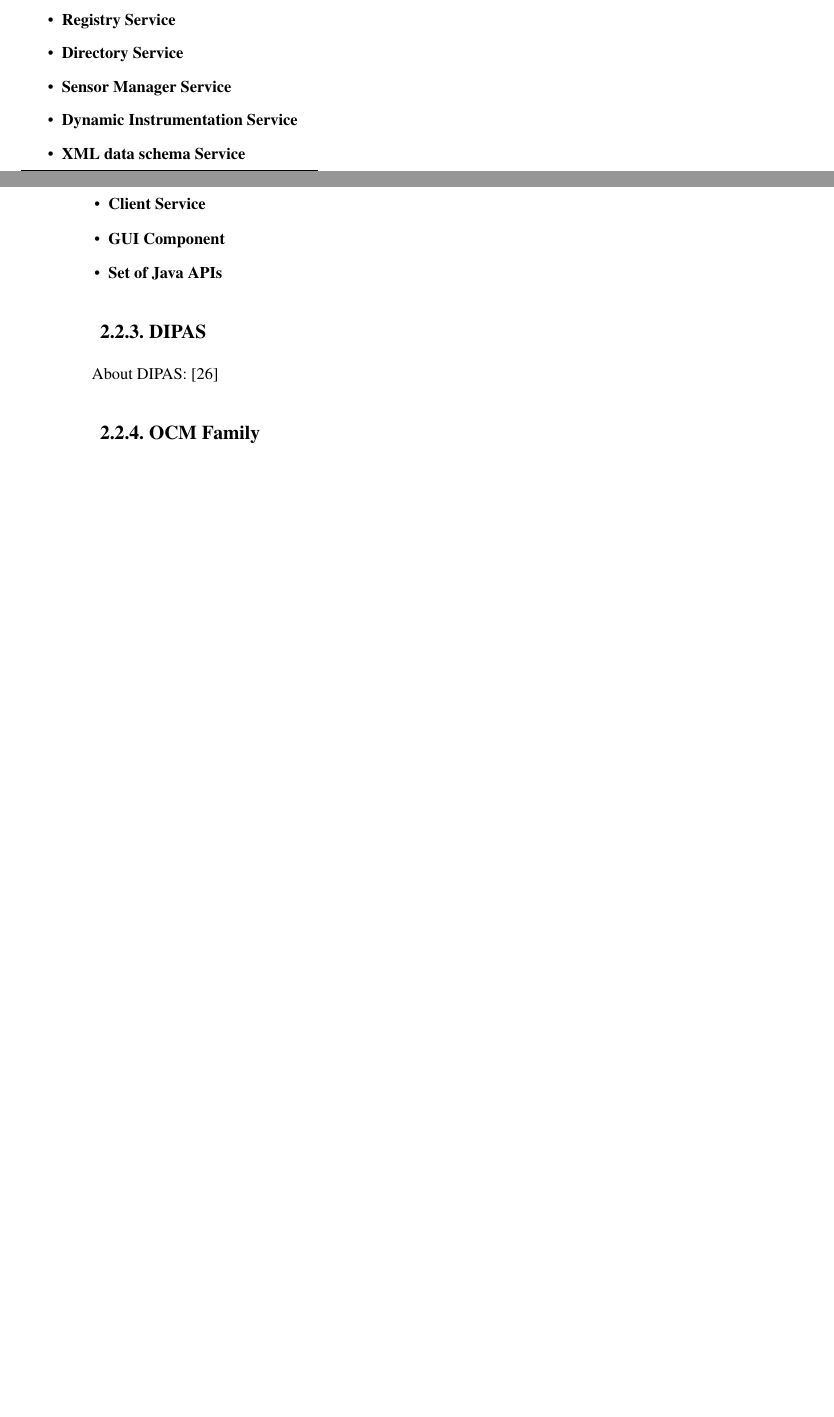
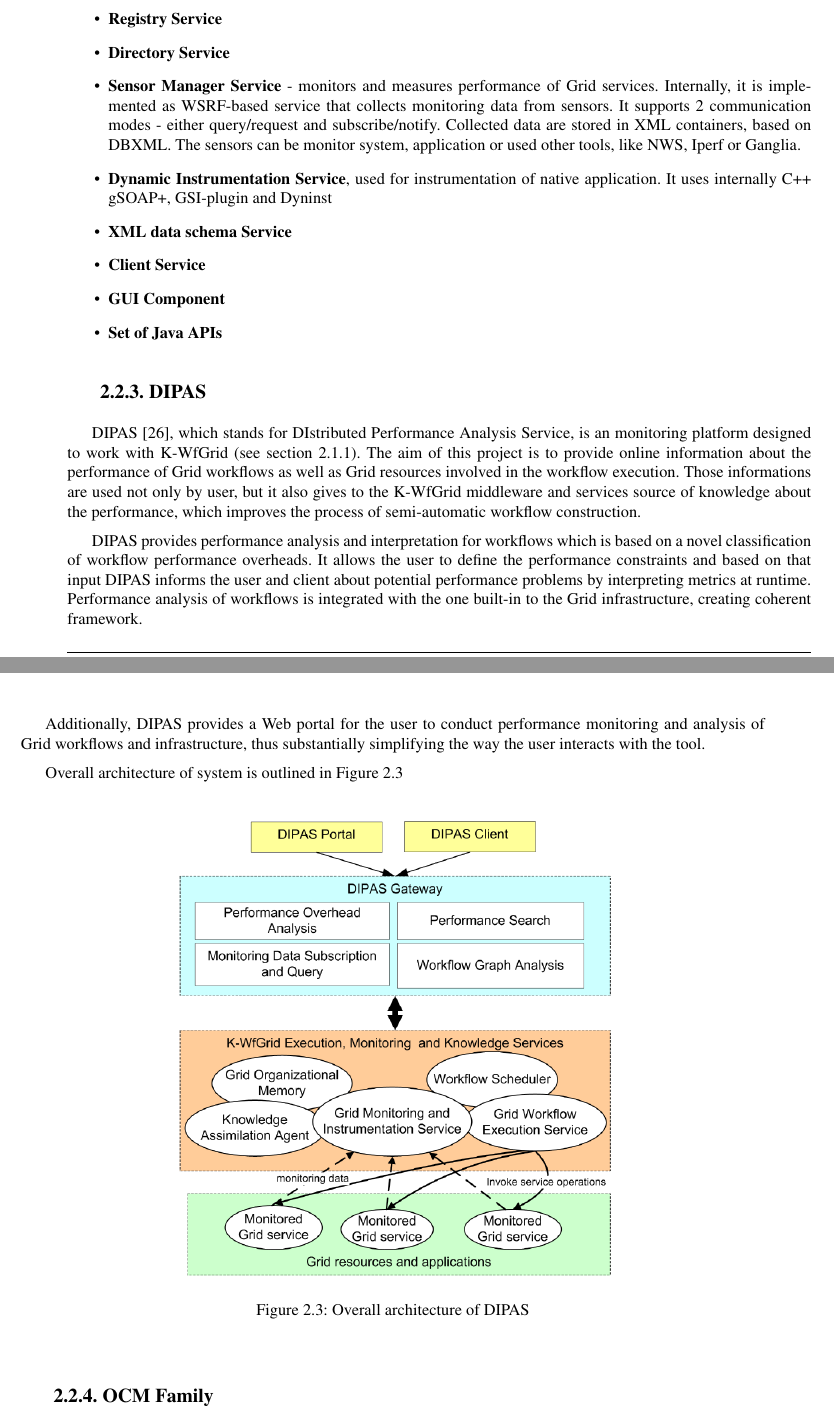
Before and after one commit to stoiczek/SemSimMon, a LaTeX thesis (doc/masters/masters.tex, which reads doc/masters/cha_background/similar.tex): two parts of pages 10 and 11 of 49 before the commit and two parts of pages 11 and 12 of 50 after it, joined at a grey line, cut so that both start at the same text, the shorter picture padded with empty space. Compiled offline with pdfLaTeX.

Commit message:
K-WfGrid, DIPAS

```diff
--- a/doc/masters/cha_background/similar.tex
+++ b/doc/masters/cha_background/similar.tex
@@ -30,27 +30,41 @@
 
 
 
+
 %---------------------------------------------------------------------------
 \subsection{SCALEA and SCALEA-G}
 
-SCALEA~\cite{SCALEA1} is a performance instrumentation, measurement, analysis and visualization tool for parallel programs. It can work with OpenMP, MPI, HPF, and
-mixed parallel/distributed programs. It measurements are based on a variety of performance metrics, but SCALEA also supports multiple experiment performance
-analysis that allows to compare and to evaluate the performance outcome of several experiments.
+SCALEA~\cite{SCALEA1} is a performance instrumentation, measurement, analysis and visualization tool for
+parallel programs. It can work with OpenMP, MPI, HPF, and
+mixed parallel/distributed programs. It measurements are based on a variety of performance metrics, but SCALEA
+also supports multiple experiment performance analysis that allows to compare and to evaluate the performance
+outcome of several experiments.
 
-Architecture of system distinguishes three main components: SCALEA Instrumentation System (\emph{SIS}), SCALEA Runtime System (\emph{SRS}) and SCALEA
-Performance Analysis \& Visualization System. SIS can instrument any of: Fortran, OpenMP, MPI, HPF or even hybrid programs like OpenMP/MPI and allows user to
-select code regions and performance metrics of interest. Using this input, SIS inserts probes in the code which will collect all relevant performance information. Those
-data are saved in a set of profile (trace) files during program execution (processed with SRS). Additionally it generates, so called, instrumentation description file, that
-can be used to associate gathered performance data back to the input program. Performance Analysis \& Visualization sub system can use gathered raw data either
+Architecture of system distinguishes three main components: SCALEA Instrumentation System (\emph{SIS}),
+SCALEA Runtime System (\emph{SRS}) and SCALEA
+Performance Analysis \& Visualization System. SIS can instrument any of: Fortran, OpenMP, MPI, HPF or even
+hybrid programs like OpenMP/MPI and allows user to
+select code regions and performance metrics of interest. Using this input, SIS inserts probes in the code which will
+collect all relevant performance information. Those
+data are saved in a set of profile (trace) files during program execution (processed with SRS). Additionally it
+generates, so called, instrumentation description file, that
+can be used to associate gathered performance data back to the input program. Performance Analysis \&
+Visualization sub system can use gathered raw data either
 during the program execution, or post-mortem.
 
-The main purpose of SCALEA-G (\cite{SCALEA2, SCALEA3}) is to bring functionality of SCALEA to the grid environment. Originally it was implemented as a set of OGSA services based on Globus Toolkit 3.0, but it was ported then into WSRF-based services with Globus Toolkit 4.0. The most recent implementation of SCALEA-G is composed of following services:
+The main purpose of SCALEA-G (\cite{SCALEA2, SCALEA3}) is to bring functionality of SCALEA to the grid
+environment. Originally it was implemented as a set of OGSA services based on Globus Toolkit 3.0, but it was
+ported then into WSRF-based services with Globus Toolkit 4.0. The most recent implementation of SCALEA-G is
+composed of following services:
 
 \begin{itemize}
 \item{ {\bf Registry Service}}
 \item{ {\bf Directory Service}}
-\item{ {\bf Sensor Manager Service}}
-\item{ {\bf Dynamic Instrumentation Service}}
+\item{ {\bf Sensor Manager Service} - monitors and measures performance of Grid services. Internally, it is
+implemented as WSRF-based service that collects monitoring data from sensors. It supports 2 communication
+modes - either query/request and subscribe/notify. Collected data are stored in XML containers, based on DBXML.
+The sensors can be monitor system, application or used other tools, like NWS, Iperf or Ganglia.}
+\item{ {\bf Dynamic Instrumentation Service}, used for instrumentation of native application. It uses internally C++ gSOAP+, GSI-plugin and Dyninst}
 \item{ {\bf XML data schema Service}}
 \item{ {\bf Client Service}}
 \item{ {\bf GUI Component}}
@@ -61,7 +75,29 @@
 %---------------------------------------------------------------------------
 \subsection{DIPAS}
 
-About DIPAS: \cite{DIPAS}
+DIPAS~\cite{DIPAS}, which stands for DIstributed Performance Analysis Service, is an monitoring platform
+designed to work with K-WfGrid (see section~\ref{ssec:kwfgrid}). The aim of this project is to provide online
+information about the performance of Grid workflows as well as Grid resources involved in the workflow
+execution. Those informations are used not only by user, but it also gives to the K-WfGrid middleware and services
+source of knowledge about the performance, which improves the process of semi-automatic workflow
+construction.
+
+DIPAS provides performance analysis and interpretation for workflows which is based on a novel classification of
+workflow performance overheads. It allows the user to define the performance constraints and based on that
+input DIPAS informs the user and client about potential performance problems by interpreting metrics at runtime.
+Performance analysis of workflows is integrated with the one built-in to the Grid infrastructure, creating coherent
+framework.
+
+Additionally, DIPAS provides a Web portal for the user to conduct performance monitoring and analysis of Grid workflows and infrastructure, thus substantially simplifying the way the user interacts with the tool.
+
+Overall architecture of system is outlined in Figure~\ref{fig:dipas}
+
+\begin{figure}[ht]
+  \centering
+  \includegraphics[width=0.6\textwidth]{dipas}
+  \caption{Overall architecture of DIPAS}
+  \label{fig:dipas}
+\end{figure}
 
 %---------------------------------------------------------------------------
 \subsection{OCM Family}
```
Also changed, not shown: doc/masters/bibliography.bib (+34 -0 lines), doc/masters/cha_background/content.tex (+0 -2 lines), doc/masters/cha_background/related.tex (+37 -19 lines), doc/masters/img/dipas.PNG (added), doc/masters/cha_background/similar.tex (10 more changed lines).
